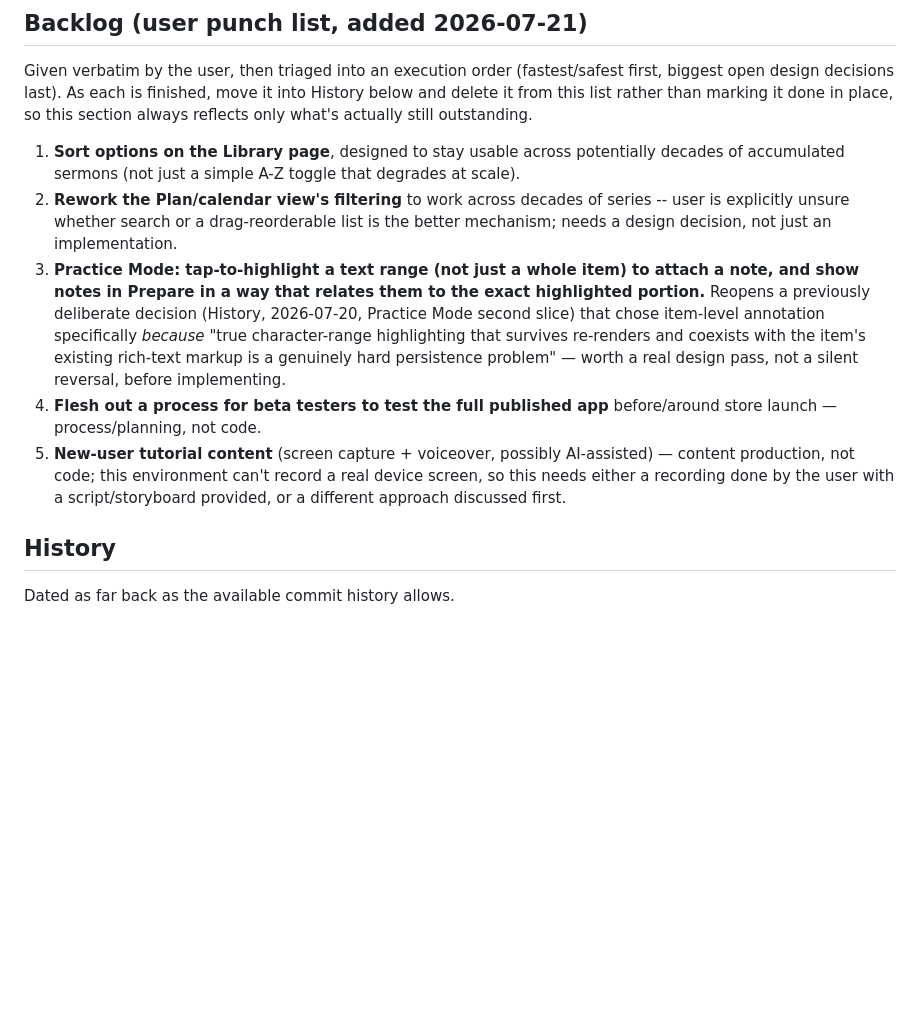
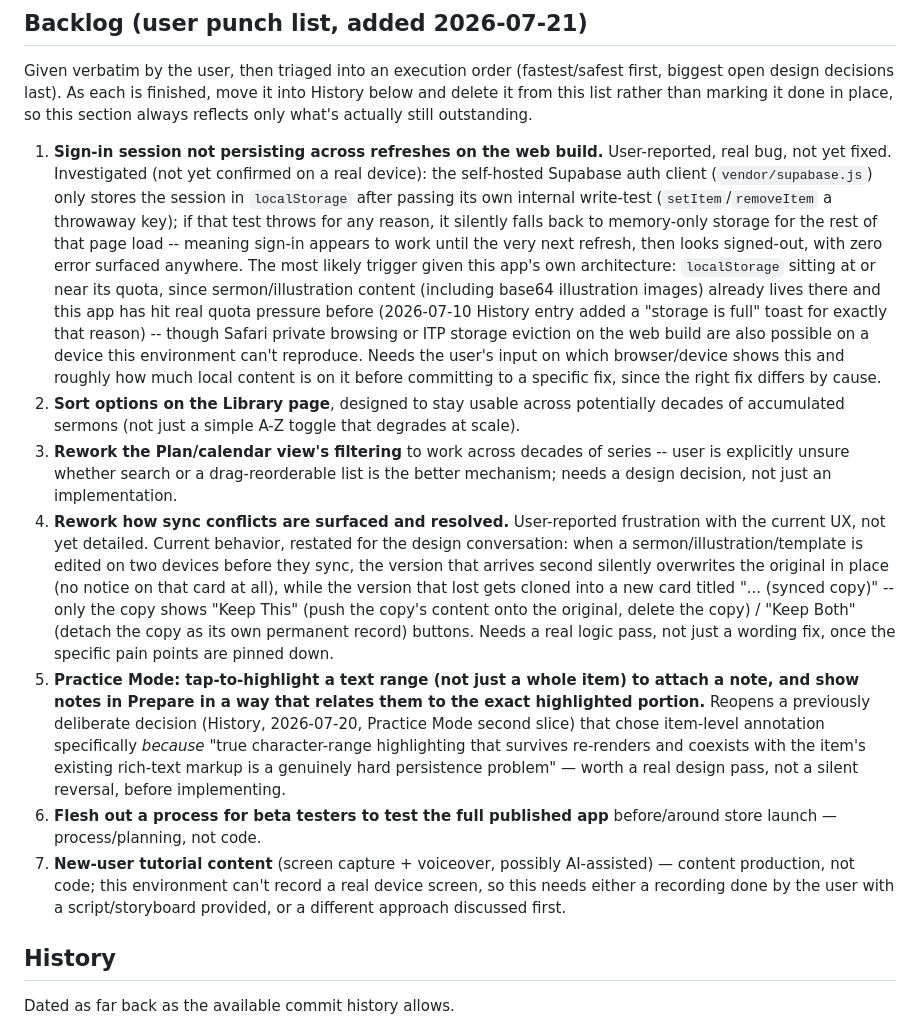
Before and after one commit to rc3268/Shema, a Markdown page: context.md, the part around the change. Rendered like a GitHub page; blank space fills up the shorter version.

Commit message:
Log two new backlog items: web sign-in persistence bug, conflict-handling rework
Documents initial investigation into both before discussing next steps with
the user -- no functional changes yet.

```diff
--- a/context.md
+++ b/context.md
@@ -94,11 +94,13 @@ Also introduced a **Settings screen** (gear icon, replacing the old person-icon
 
 Given verbatim by the user, then triaged into an execution order (fastest/safest first, biggest open design decisions last). As each is finished, move it into History below and delete it from this list rather than marking it done in place, so this section always reflects only what's actually still outstanding.
 
-1. **Sort options on the Library page**, designed to stay usable across potentially decades of accumulated sermons (not just a simple A-Z toggle that degrades at scale).
-2. **Rework the Plan/calendar view's filtering** to work across decades of series -- user is explicitly unsure whether search or a drag-reorderable list is the better mechanism; needs a design decision, not just an implementation.
-3. **Practice Mode: tap-to-highlight a text range (not just a whole item) to attach a note, and show notes in Prepare in a way that relates them to the exact highlighted portion.** Reopens a previously deliberate decision (History, 2026-07-20, Practice Mode second slice) that chose item-level annotation specifically *because* "true character-range highlighting that survives re-renders and coexists with the item's existing rich-text markup is a genuinely hard persistence problem" — worth a real design pass, not a silent reversal, before implementing.
-4. **Flesh out a process for beta testers to test the full published app** before/around store launch — process/planning, not code.
-5. **New-user tutorial content** (screen capture + voiceover, possibly AI-assisted) — content production, not code; this environment can't record a real device screen, so this needs either a recording done by the user with a script/storyboard provided, or a different approach discussed first.
+1. **Sign-in session not persisting across refreshes on the web build.** User-reported, real bug, not yet fixed. Investigated (not yet confirmed on a real device): the self-hosted Supabase auth client (`vendor/supabase.js`) only stores the session in `localStorage` after passing its own internal write-test (`setItem`/`removeItem` a throwaway key); if that test throws for any reason, it silently falls back to memory-only storage for the rest of that page load -- meaning sign-in appears to work until the very next refresh, then looks signed-out, with zero error surfaced anywhere. The most likely trigger given this app's own architecture: `localStorage` sitting at or near its quota, since sermon/illustration content (including base64 illustration images) already lives there and this app has hit real quota pressure before (2026-07-10 History entry added a "storage is full" toast for exactly that reason) -- though Safari private browsing or ITP storage eviction on the web build are also possible on a device this environment can't reproduce. Needs the user's input on which browser/device shows this and roughly how much local content is on it before committing to a specific fix, since the right fix differs by cause.
+2. **Sort options on the Library page**, designed to stay usable across potentially decades of accumulated sermons (not just a simple A-Z toggle that degrades at scale).
+3. **Rework the Plan/calendar view's filtering** to work across decades of series -- user is explicitly unsure whether search or a drag-reorderable list is the better mechanism; needs a design decision, not just an implementation.
+4. **Rework how sync conflicts are surfaced and resolved.** User-reported frustration with the current UX, not yet detailed. Current behavior, restated for the design conversation: when a sermon/illustration/template is edited on two devices before they sync, the version that arrives second silently overwrites the original in place (no notice on that card at all), while the version that lost gets cloned into a new card titled "... (synced copy)" -- only the copy shows "Keep This" (push the copy's content onto the original, delete the copy) / "Keep Both" (detach the copy as its own permanent record) buttons. Needs a real logic pass, not just a wording fix, once the specific pain points are pinned down.
+5. **Practice Mode: tap-to-highlight a text range (not just a whole item) to attach a note, and show notes in Prepare in a way that relates them to the exact highlighted portion.** Reopens a previously deliberate decision (History, 2026-07-20, Practice Mode second slice) that chose item-level annotation specifically *because* "true character-range highlighting that survives re-renders and coexists with the item's existing rich-text markup is a genuinely hard persistence problem" — worth a real design pass, not a silent reversal, before implementing.
+6. **Flesh out a process for beta testers to test the full published app** before/around store launch — process/planning, not code.
+7. **New-user tutorial content** (screen capture + voiceover, possibly AI-assisted) — content production, not code; this environment can't record a real device screen, so this needs either a recording done by the user with a script/storyboard provided, or a different approach discussed first.
 
 ## History
 
```
